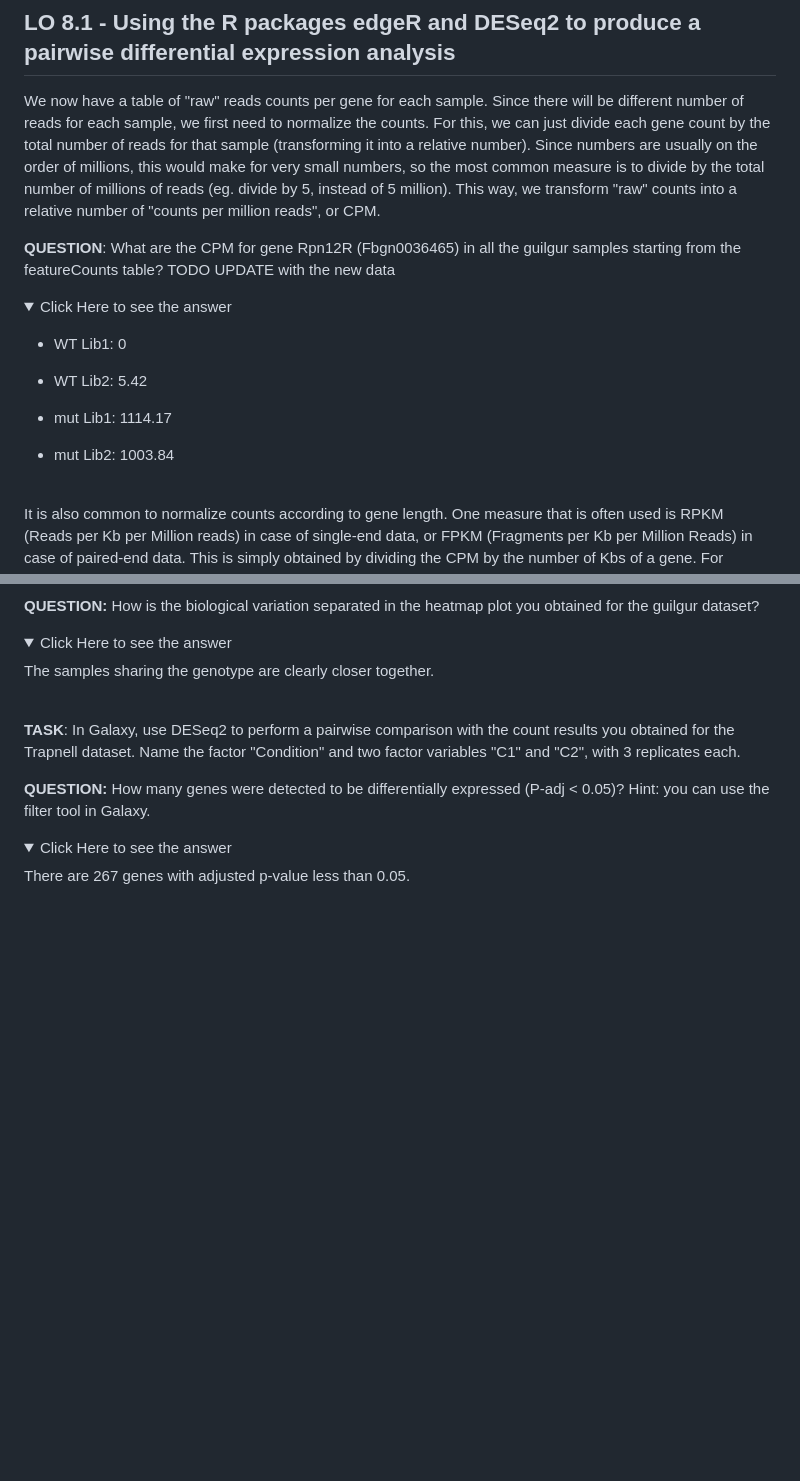
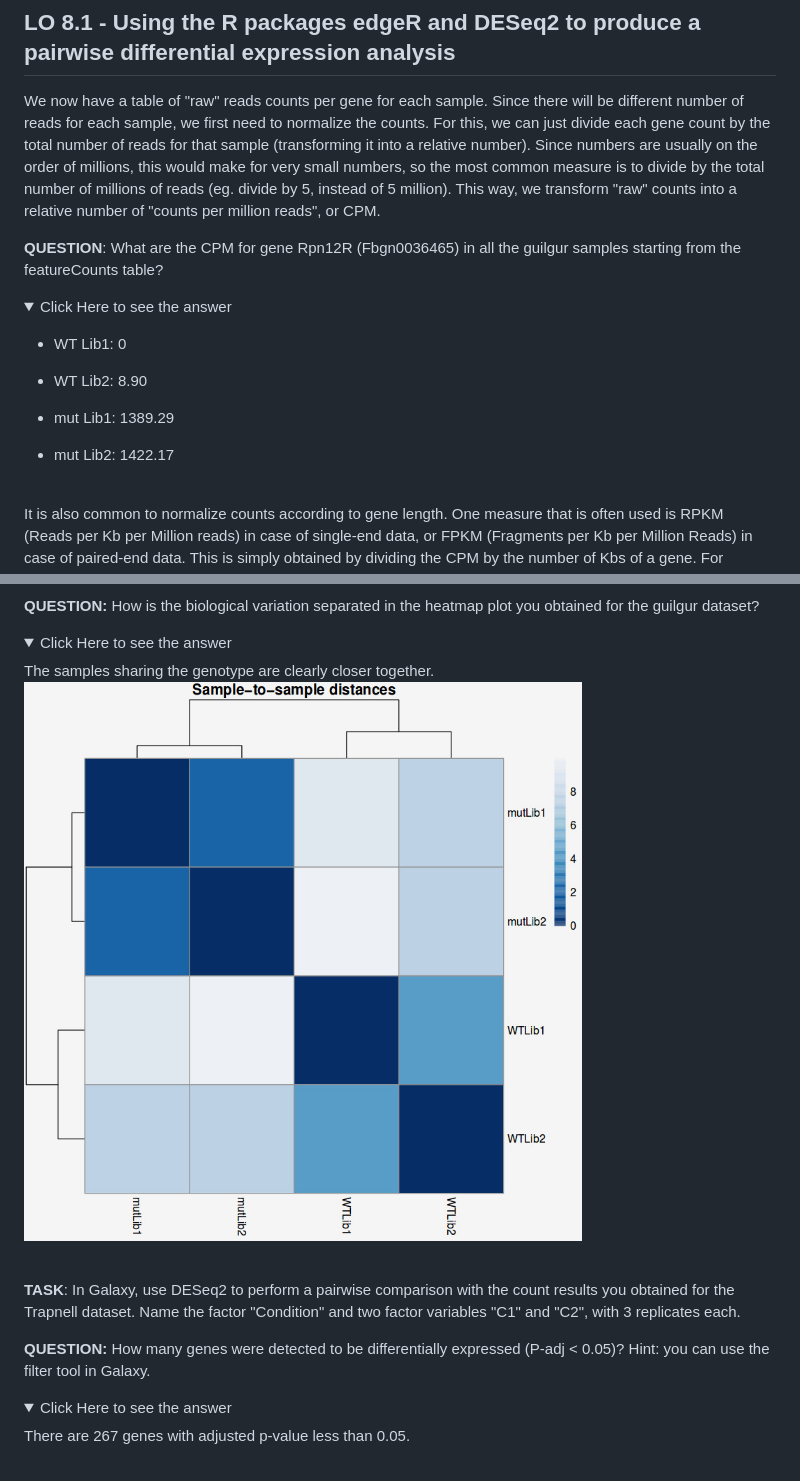
Before and after one commit to igcbioinformatics/ADER, a Markdown page: material/Practical.md, 2 parts joined by grey strips. Drawn GitHub-style; pictures changed too: material/images/guilgur_heatmap.jpg (added); folded sections open; blank space fills up the shorter version.

```diff
--- a/material/Practical.md
+++ b/material/Practical.md
@@ -690,16 +690,16 @@ As mentioned previously, Salmon directly matches the raw reads against a fasta w
 
 We now have a table of "raw" reads counts per gene for each sample. Since there will be different number of reads for each sample, we first need to normalize the counts. For this, we can just divide each gene count by the total number of reads for that sample (transforming it into a relative number). Since numbers are usually on the order of millions, this would make for very small numbers, so the most common measure is to divide by the total number of millions of reads (eg. divide by 5, instead of 5 million). This way, we transform "raw" counts into a relative number of "counts per million reads", or CPM.
 
-**QUESTION**:  What are the CPM for gene Rpn12R (Fbgn0036465) in all the guilgur samples starting from the featureCounts table?  TODO UPDATE with the new data
+**QUESTION**:  What are the CPM for gene Rpn12R (Fbgn0036465) in all the guilgur samples starting from the featureCounts table?
 <details><summary>Click Here to see the answer</summary><p>
 
   * WT Lib1: 0
 
-  * WT Lib2: 5.42
+  * WT Lib2: 8.90
 
-  * mut Lib1: 1114.17
+  * mut Lib1: 1389.29
 
-  * mut Lib2: 1003.84
+  * mut Lib2: 1422.17
 
 </p></details>
 <br/>
@@ -794,6 +794,9 @@ TODO - Actualizar com PcoA do Guilgur mas com versão nova DESEq2 Galaxy já com
 **QUESTION:** How is the biological variation separated in the heatmap plot you obtained for the guilgur dataset?
 <details><summary>Click Here to see the answer</summary>
 The samples sharing the genotype are clearly closer together.
+
+![PLOT HEATMAP](images/guilgur_heatmap.jpg)
+
 </details>
 <br/>
 
```
Also changed, not shown: other parts of material/Practical.md (+4 -4 lines), material/images/guilgur_PCA.jpg (added).
